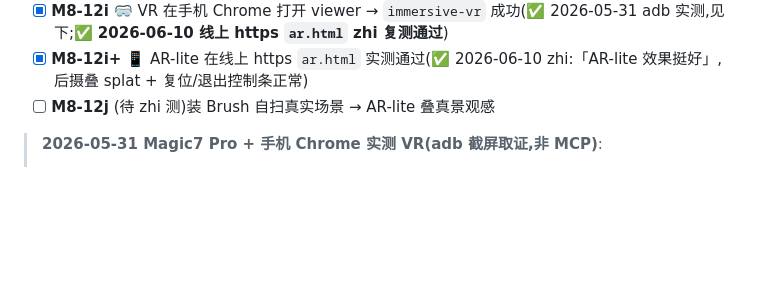
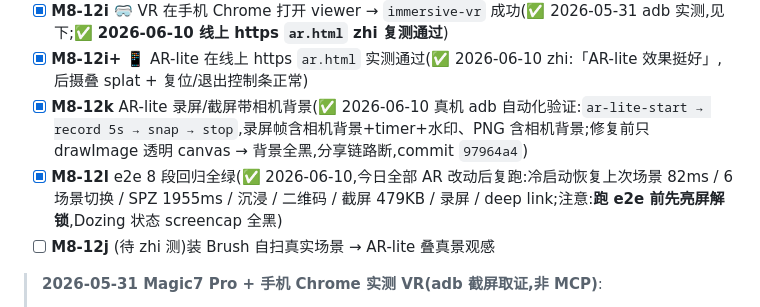
Before and after one commit to zhaozhi189/roam, a Markdown page: doc/10-M3-M8验证清单.md, the part around the change. Rendered like a GitHub page; blank space fills up the shorter version.

Commit message:
docs(M8): 回填 AR-lite 录屏合成验证 + e2e 8 段回归全绿(2026-06-10)

```diff
--- a/doc/10-M3-M8验证清单.md
+++ b/doc/10-M3-M8验证清单.md
@@ -164,6 +164,8 @@
 - [x] **M8-12h** `MainActivity.onPermissionRequest` 放行 `RESOURCE_VIDEO_CAPTURE`(否则 getUserMedia 黑屏)
 - [x] **M8-12i** 🥽 VR 在手机 Chrome 打开 viewer → `immersive-vr` 成功(✅ 2026-05-31 adb 实测,见下;✅ **2026-06-10 线上 https `ar.html` zhi 复测通过**)
 - [x] **M8-12i+** 📱 AR-lite 在线上 https `ar.html` 实测通过(✅ 2026-06-10 zhi:「AR-lite 效果挺好」,后摄叠 splat + 复位/退出控制条正常)
+- [x] **M8-12k** AR-lite 录屏/截屏带相机背景(✅ 2026-06-10 真机 adb 自动化验证:`ar-lite-start → record 5s → snap → stop`,录屏帧含相机背景+timer+水印、PNG 含相机背景;修复前只 drawImage 透明 canvas → 背景全黑,分享链路断,commit `97964a4`)
+- [x] **M8-12l** e2e 8 段回归全绿(✅ 2026-06-10,今日全部 AR 改动后复跑:冷启动恢复上次场景 82ms / 6 场景切换 / SPZ 1955ms / 沉浸 / 二维码 / 截屏 479KB / 录屏 / deep link;注意:**跑 e2e 前先亮屏解锁**,Dozing 状态 screencap 全黑)
 - [ ] **M8-12j** (待 zhi 测)装 Brush 自扫真实场景 → AR-lite 叠真景观感
 
 > **2026-05-31 Magic7 Pro + 手机 Chrome 实测 VR(adb 截屏取证,非 MCP)**:
```
